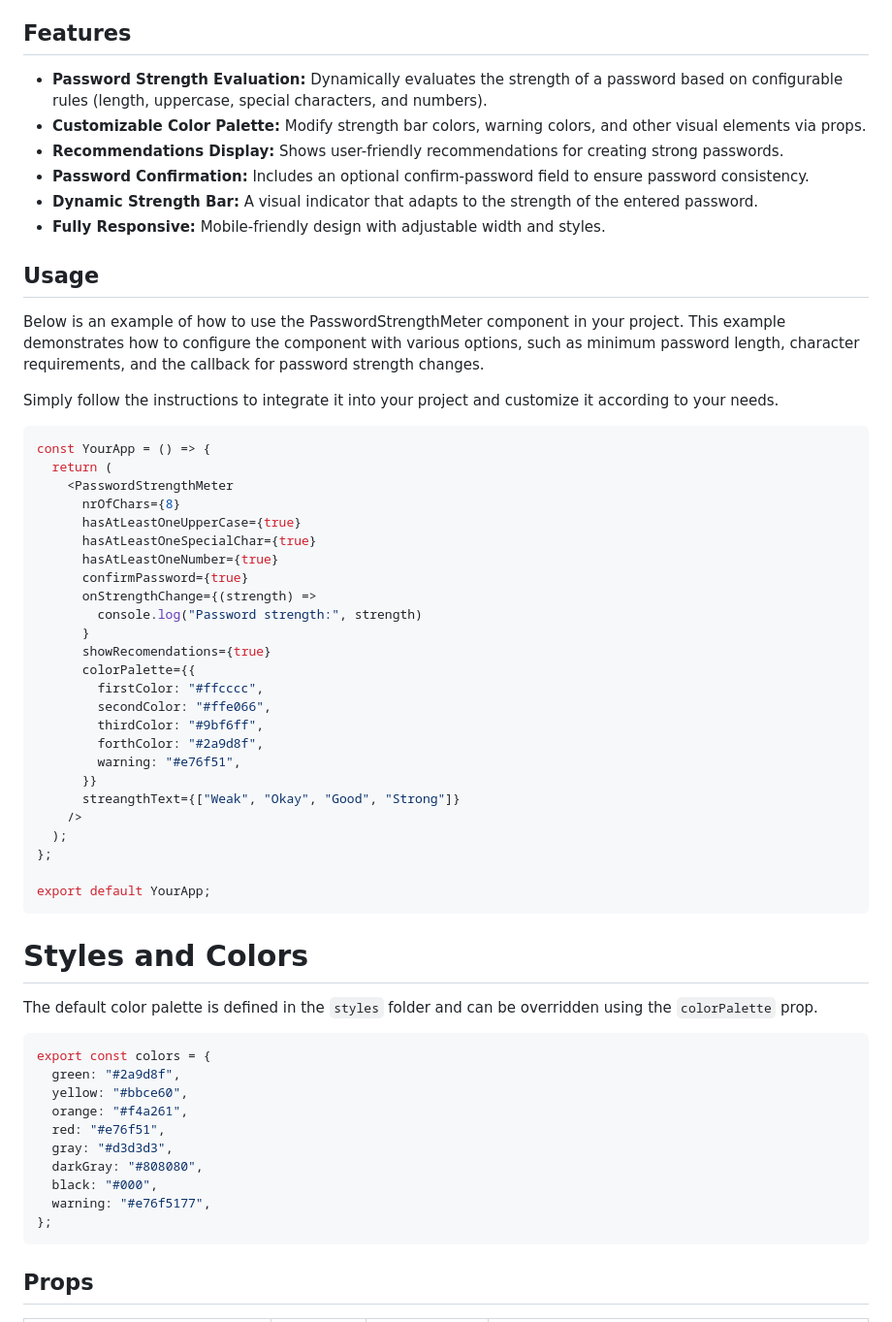
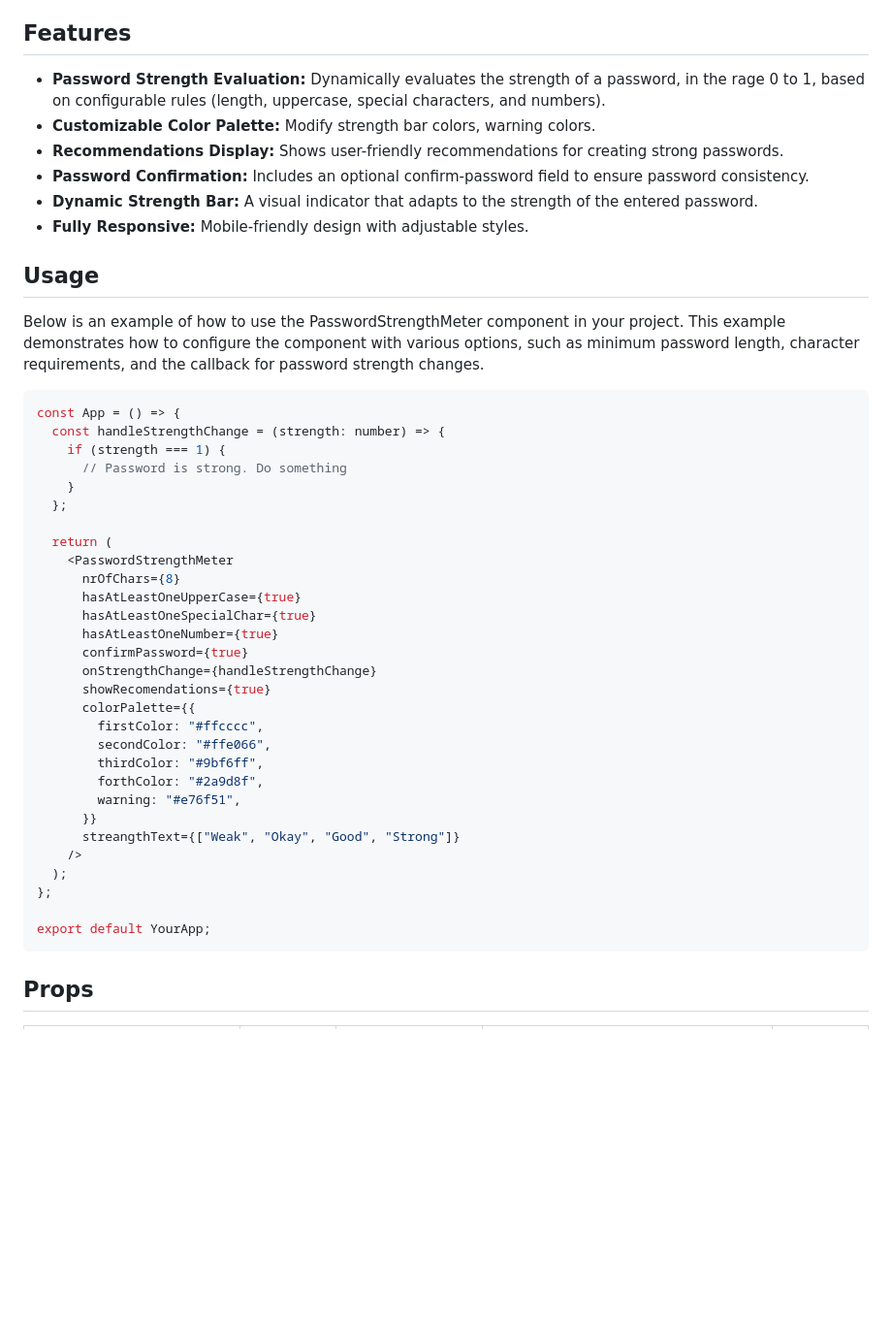
Before and after one commit to rasmussvala/TDDC73-Interaction-Programming, a Markdown page: project/README.md, the part around the change printed below. Shown: that part at 97% size. Drawn GitHub-style; blank space fills up the shorter version.

````diff
--- a/project/README.md
+++ b/project/README.md
@@ -4,21 +4,25 @@ A customizable React Native component for evaluating and displaying password str
 
 ## Features
 
-- **Password Strength Evaluation:** Dynamically evaluates the strength of a password based on configurable rules (length, uppercase, special characters, and numbers).
-- **Customizable Color Palette:** Modify strength bar colors, warning colors, and other visual elements via props.
+- **Password Strength Evaluation:** Dynamically evaluates the strength of a password, in the rage 0 to 1, based on configurable rules (length, uppercase, special characters, and numbers).
+- **Customizable Color Palette:** Modify strength bar colors, warning colors.
 - **Recommendations Display:** Shows user-friendly recommendations for creating strong passwords.
 - **Password Confirmation:** Includes an optional confirm-password field to ensure password consistency.
 - **Dynamic Strength Bar:** A visual indicator that adapts to the strength of the entered password.
-- **Fully Responsive:** Mobile-friendly design with adjustable width and styles.
+- **Fully Responsive:** Mobile-friendly design with adjustable styles.
 
 ## Usage
 
 Below is an example of how to use the PasswordStrengthMeter component in your project. This example demonstrates how to configure the component with various options, such as minimum password length, character requirements, and the callback for password strength changes.
 
-Simply follow the instructions to integrate it into your project and customize it according to your needs.
+```typescript
+const App = () => {
+  const handleStrengthChange = (strength: number) => {
+    if (strength === 1) {
+      // Password is strong. Do something
+    }
+  };
 
-```typescript
-const YourApp = () => {
   return (
     <PasswordStrengthMeter
       nrOfChars={8}
@@ -26,9 +30,7 @@ const YourApp = () => {
       hasAtLeastOneSpecialChar={true}
       hasAtLeastOneNumber={true}
       confirmPassword={true}
-      onStrengthChange={(strength) =>
-        console.log("Password strength:", strength)
-      }
+      onStrengthChange={handleStrengthChange}
       showRecomendations={true}
       colorPalette={{
         firstColor: "#ffcccc",
@@ -45,22 +47,5 @@ const YourApp = () => {
 export default YourApp;
 ```
 
-# Styles and Colors
-
-The default color palette is defined in the `styles` folder and can be overridden using the `colorPalette` prop.
-
-```JavaScript
-export const colors = {
-  green: "#2a9d8f",
-  yellow: "#bbce60",
-  orange: "#f4a261",
-  red: "#e76f51",
-  gray: "#d3d3d3",
-  darkGray: "#808080",
-  black: "#000",
-  warning: "#e76f5177",
-};
-```
-
 ## Props
 
````
Also changed, not shown: other parts of project/README.md (+40 -22 lines).
